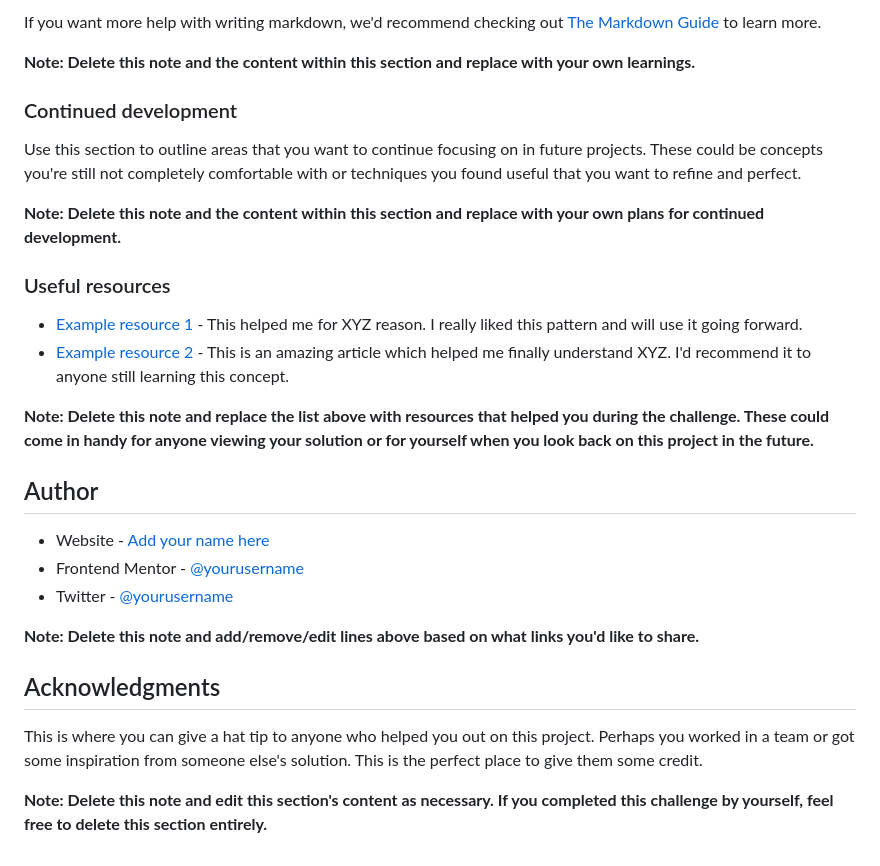
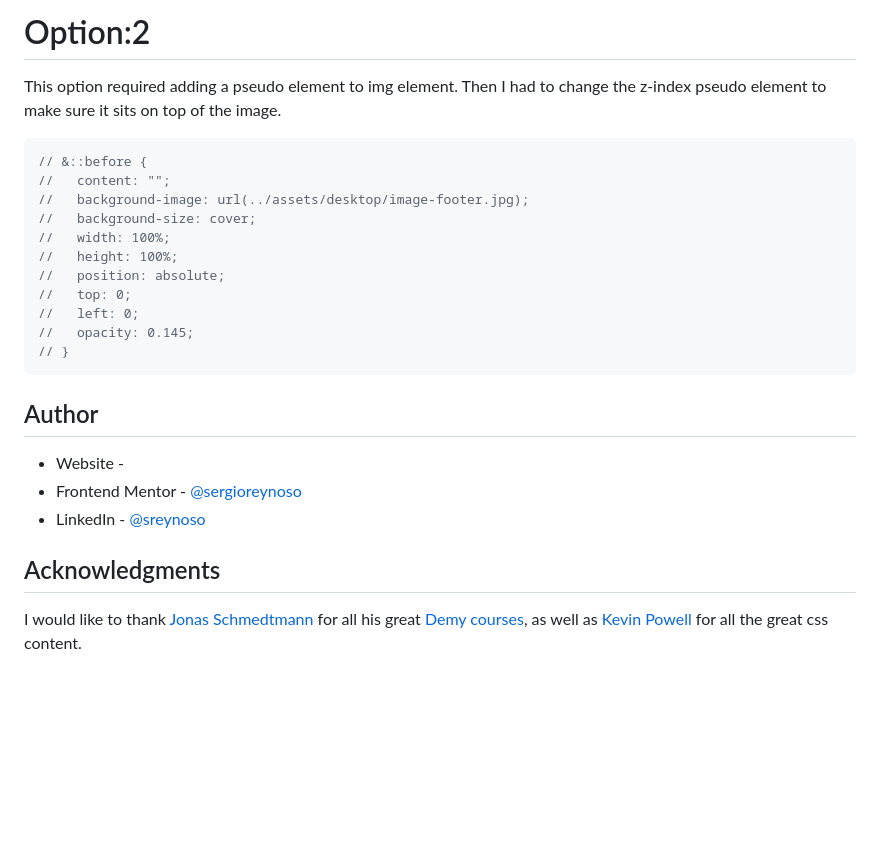
Before and after one commit to sergioreynoso/meet-landing-page, a Markdown page: README.md, the part around the change printed below. Drawn GitHub-style; blank space fills up the shorter version.

````diff
--- a/README.md
+++ b/README.md
@@ -80,32 +61,29 @@ const proudOfThisFunc = () => {
 ```
 
-If you want more help with writing markdown, we'd recommend checking out [The Markdown Guide](https://www.markdownguide.org/) to learn more.
+# Option:2
 
-**Note: Delete this note and the content within this section and replace with your own learnings.**
+This option required adding a pseudo element to img element. Then I had to change the z-index pseudo element to make sure it sits on top of the image.
 
-### Continued development
-
-Use this section to outline areas that you want to continue focusing on in future projects. These could be concepts you're still not completely comfortable with or techniques you found useful that you want to refine and perfect.
-
-**Note: Delete this note and the content within this section and replace with your own plans for continued development.**
-
-### Useful resources
-
-- [Example resource 1](https://www.example.com) - This helped me for XYZ reason. I really liked this pattern and will use it going forward.
-- [Example resource 2](https://www.example.com) - This is an amazing article which helped me finally understand XYZ. I'd recommend it to anyone still learning this concept.
-
-**Note: Delete this note and replace the list above with resources that helped you during the challenge. These could come in handy for anyone viewing your solution or for yourself when you look back on this project in the future.**
+```css
+// &::before {
+//   content: "";
+//   background-image: url(../assets/desktop/image-footer.jpg);
+//   background-size: cover;
+//   width: 100%;
+//   height: 100%;
+//   position: absolute;
+//   top: 0;
+//   left: 0;
+//   opacity: 0.145;
+// }
+```
 
 ## Author
 
-- Website - [Add your name here](https://www.your-site.com)
-- Frontend Mentor - [@yourusername](https://www.frontendmentor.io/profile/yourusername)
-- Twitter - [@yourusername](https://www.twitter.com/yourusername)
-
-**Note: Delete this note and add/remove/edit lines above based on what links you'd like to share.**
+- Website - [](www.sergiorswork.com)
+- Frontend Mentor - [@sergioreynoso](https://www.frontendmentor.io/profile/sergioreynoso)
+- LinkedIn - [@sreynoso](https://www.linkedin.com/in/sreynoso/)
 
 ## Acknowledgments
 
-This is where you can give a hat tip to anyone who helped you out on this project. Perhaps you worked in a team or got some inspiration from someone else's solution. This is the perfect place to give them some credit.
-
-**Note: Delete this note and edit this section's content as necessary. If you completed this challenge by yourself, feel free to delete this section entirely.**
+I would like to thank [Jonas Schmedtmann](https://codingheroes.io) for all his great [Demy courses](https://www.udemy.com/user/jonasschmedtmann/), as well as [Kevin Powell](https://www.kevinpowell.co) for all the great css content.
````
Also changed, not shown: other parts of README.md (+15 -34 lines), assets/screenshots/mobile.png (added), 2 other files.
